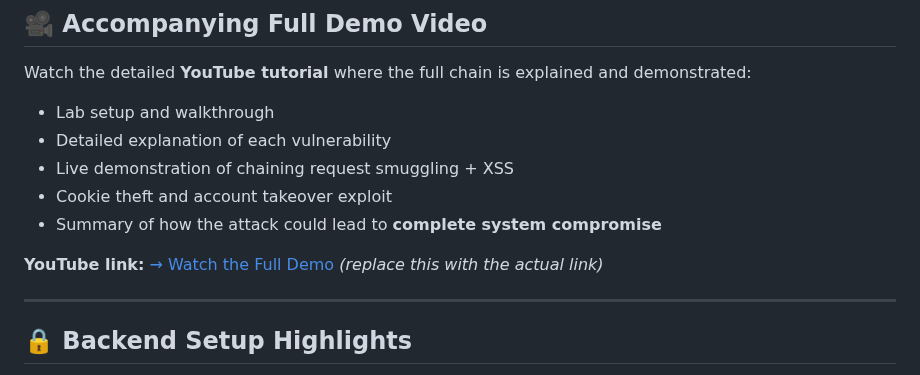
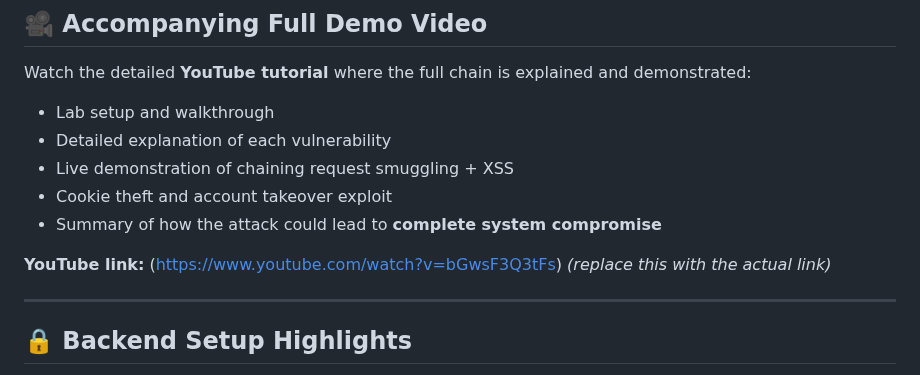
Before and after one commit to enochgitgamefied/Request_Smuggling_CLTE_XSS_PinewoodStore_Auto_Shop_Lab, a Markdown page: README.md, the part around the change. Drawn GitHub-style.

```diff
--- a/README.md
+++ b/README.md
@@ -72,7 +72,7 @@ Watch the detailed **YouTube tutorial** where the full chain is explained and de
 * Cookie theft and account takeover exploit
 * Summary of how the attack could lead to **complete system compromise**
 
-**YouTube link:** [→ Watch the Full Demo](https://www.youtube.com/watch?v=bGwsF3Q3tFs)
+**YouTube link:** (https://www.youtube.com/watch?v=bGwsF3Q3tFs)
 *(replace this with the actual link)*
 
 ---
```
